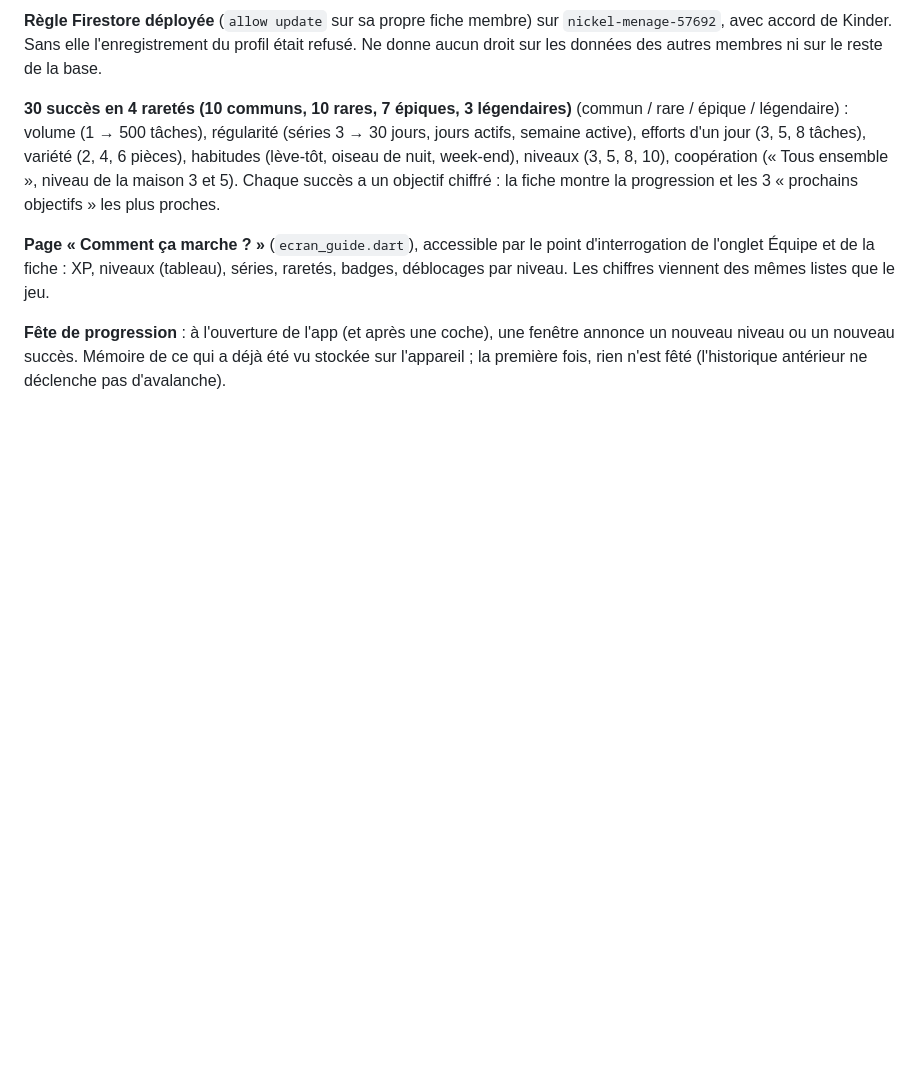
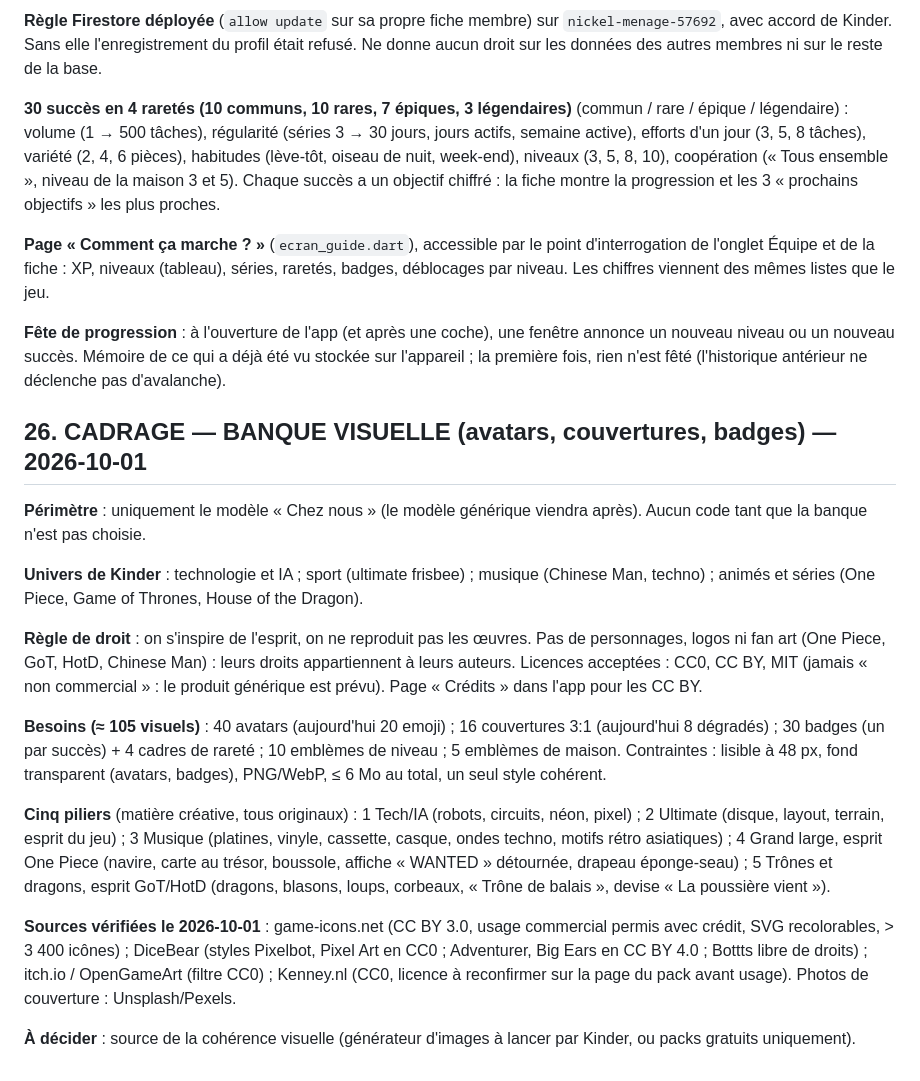
Before and after one commit to Kinder2149/nickel, a Markdown page: PROJET_CONTEXTE.md, the part around the change. Drawn GitHub-style; blank space fills up the shorter version.

Commit message:
Cadrage de la banque visuelle (§ 26)
Co-Authored-By: Claude Sonnet 5.5 <noreply@anthropic.com>

```diff
--- a/PROJET_CONTEXTE.md
+++ b/PROJET_CONTEXTE.md
@@ -1604,3 +1604,19 @@ Mission A (vérifications terrain, § 22) reste due : recréation de « Chez nou
 **Page « Comment ça marche ? »** (`ecran_guide.dart`), accessible par le point d'interrogation de l'onglet Équipe et de la fiche : XP, niveaux (tableau), séries, raretés, badges, déblocages par niveau. Les chiffres viennent des mêmes listes que le jeu.
 
 **Fête de progression** : à l'ouverture de l'app (et après une coche), une fenêtre annonce un nouveau niveau ou un nouveau succès. Mémoire de ce qui a déjà été vu stockée sur l'appareil ; la première fois, rien n'est fêté (l'historique antérieur ne déclenche pas d'avalanche).
+
+## 26. CADRAGE — BANQUE VISUELLE (avatars, couvertures, badges) — 2026-10-01
+
+**Périmètre** : uniquement le modèle « Chez nous » (le modèle générique viendra après). Aucun code tant que la banque n'est pas choisie.
+
+**Univers de Kinder** : technologie et IA ; sport (ultimate frisbee) ; musique (Chinese Man, techno) ; animés et séries (One Piece, Game of Thrones, House of the Dragon).
+
+**Règle de droit** : on s'inspire de l'esprit, on ne reproduit pas les œuvres. Pas de personnages, logos ni fan art (One Piece, GoT, HotD, Chinese Man) : leurs droits appartiennent à leurs auteurs. Licences acceptées : CC0, CC BY, MIT (jamais « non commercial » : le produit générique est prévu). Page « Crédits » dans l'app pour les CC BY.
+
+**Besoins (≈ 105 visuels)** : 40 avatars (aujourd'hui 20 emoji) ; 16 couvertures 3:1 (aujourd'hui 8 dégradés) ; 30 badges (un par succès) + 4 cadres de rareté ; 10 emblèmes de niveau ; 5 emblèmes de maison. Contraintes : lisible à 48 px, fond transparent (avatars, badges), PNG/WebP, ≤ 6 Mo au total, un seul style cohérent.
+
+**Cinq piliers** (matière créative, tous originaux) : 1 Tech/IA (robots, circuits, néon, pixel) ; 2 Ultimate (disque, layout, terrain, esprit du jeu) ; 3 Musique (platines, vinyle, cassette, casque, ondes techno, motifs rétro asiatiques) ; 4 Grand large, esprit One Piece (navire, carte au trésor, boussole, affiche « WANTED » détournée, drapeau éponge-seau) ; 5 Trônes et dragons, esprit GoT/HotD (dragons, blasons, loups, corbeaux, « Trône de balais », devise « La poussière vient »).
+
+**Sources vérifiées le 2026-10-01** : game-icons.net (CC BY 3.0, usage commercial permis avec crédit, SVG recolorables, > 3 400 icônes) ; DiceBear (styles Pixelbot, Pixel Art en CC0 ; Adventurer, Big Ears en CC BY 4.0 ; Bottts libre de droits) ; itch.io / OpenGameArt (filtre CC0) ; Kenney.nl (CC0, licence à reconfirmer sur la page du pack avant usage). Photos de couverture : Unsplash/Pexels.
+
+**À décider** : source de la cohérence visuelle (générateur d'images à lancer par Kinder, ou packs gratuits uniquement).
```
